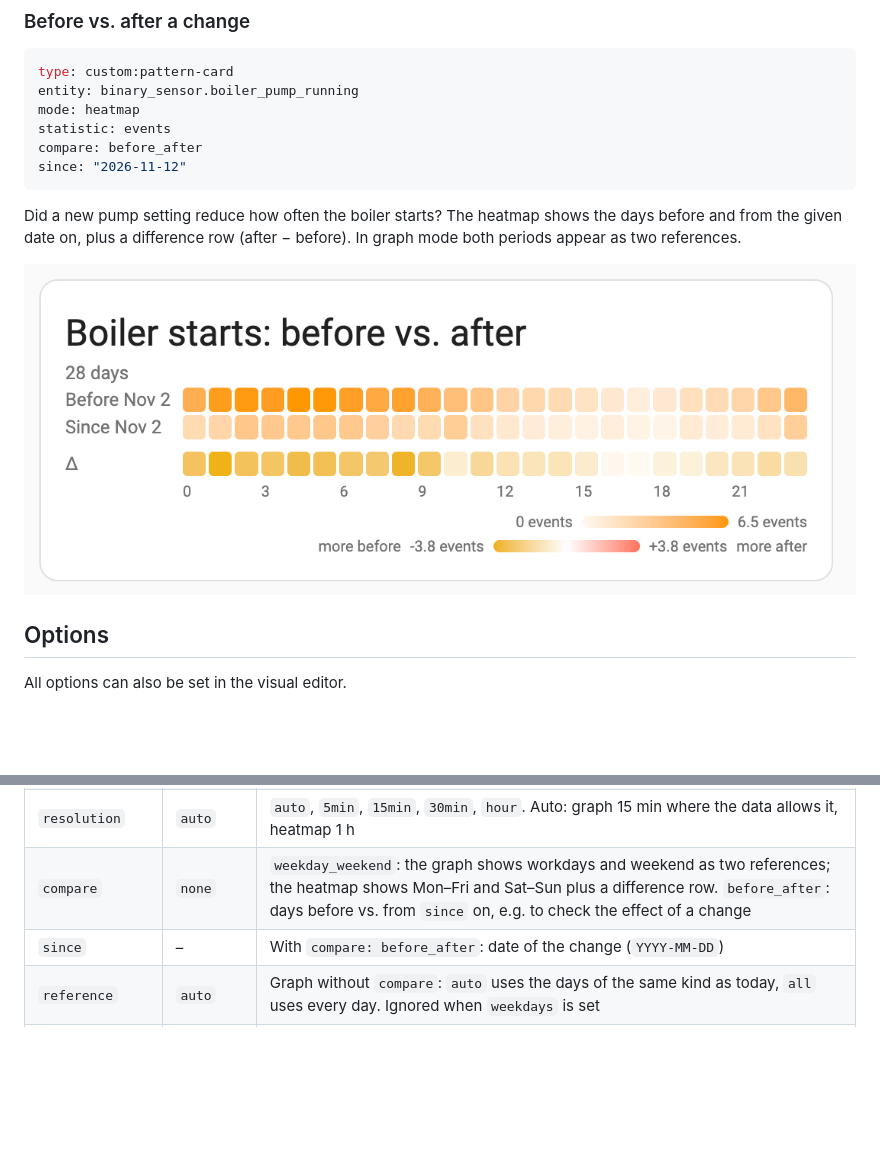
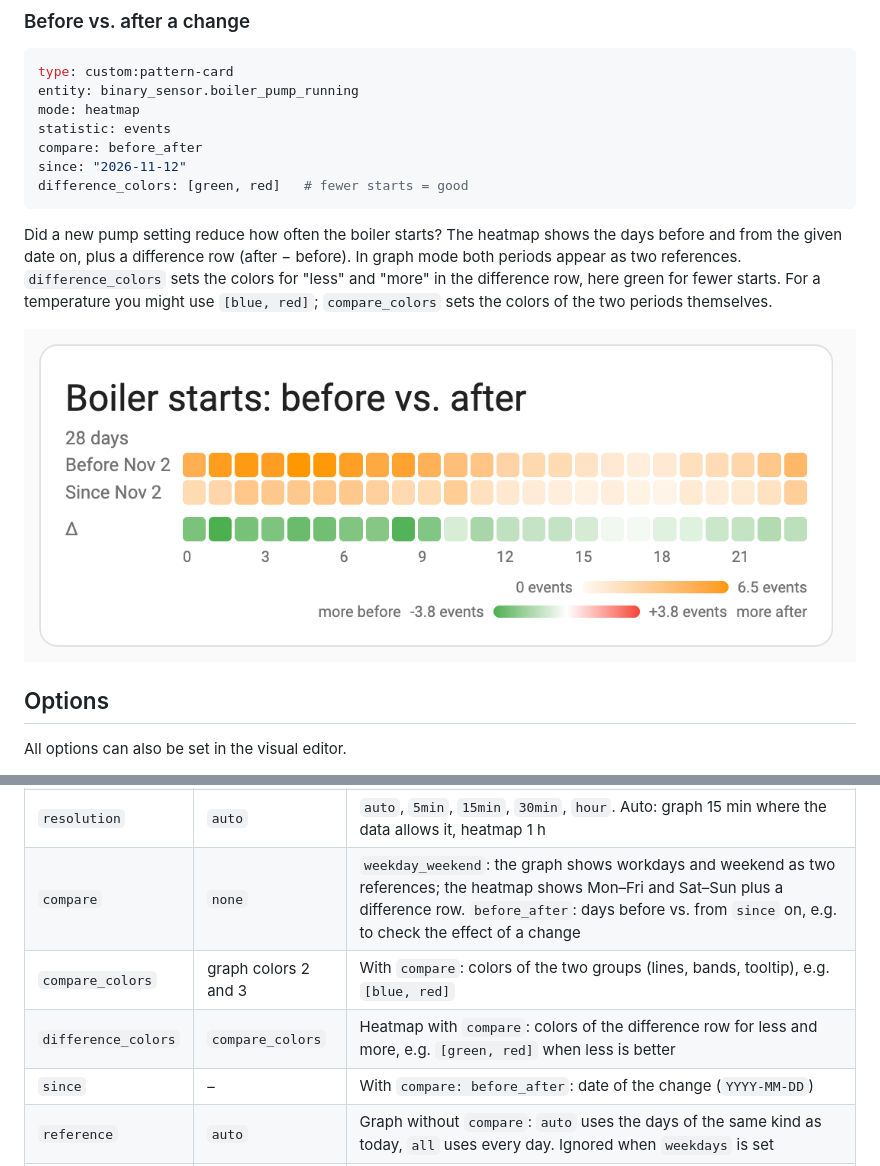
Before and after one commit to luc-ass/pattern-card, a Markdown page: README.md, 2 parts joined by grey strips. Rendered like a GitHub page; pictures changed too: docs/images/heatmap-before-after.png; blank space fills up the shorter version.

````diff
--- a/README.md
+++ b/README.md
@@ -112,9 +112,10 @@ mode: heatmap
 statistic: events
 compare: before_after
 since: "2026-11-12"
+difference_colors: [green, red]   # fewer starts = good
 ```
 
-Did a new pump setting reduce how often the boiler starts? The heatmap shows the days before and from the given date on, plus a difference row (after − before). In graph mode both periods appear as two references.
+Did a new pump setting reduce how often the boiler starts? The heatmap shows the days before and from the given date on, plus a difference row (after − before). In graph mode both periods appear as two references. `difference_colors` sets the colors for "less" and "more" in the difference row, here green for fewer starts. For a temperature you might use `[blue, red]`; `compare_colors` sets the colors of the two periods themselves.
 
 ![Heatmap comparing boiler starts before and after a change](docs/images/heatmap-before-after.png)
 
@@ -132,6 +133,8 @@ All options can also be set in the visual editor.
 | `statistic` | by type | `active` or `events` for states, `mean` for measurements, `sum` for counters |
 | `resolution` | `auto` | `auto`, `5min`, `15min`, `30min`, `hour`. Auto: graph 15 min where the data allows it, heatmap 1 h |
 | `compare` | `none` | `weekday_weekend`: the graph shows workdays and weekend as two references; the heatmap shows Mon–Fri and Sat–Sun plus a difference row. `before_after`: days before vs. from `since` on, e.g. to check the effect of a change |
+| `compare_colors` | graph colors 2 and 3 | With `compare`: colors of the two groups (lines, bands, tooltip), e.g. `[blue, red]` |
+| `difference_colors` | `compare_colors` | Heatmap with `compare`: colors of the difference row for less and more, e.g. `[green, red]` when less is better |
 | `since` | – | With `compare: before_after`: date of the change (`YYYY-MM-DD`) |
 | `reference` | `auto` | Graph without `compare`: `auto` uses the days of the same kind as today, `all` uses every day. Ignored when `weekdays` is set |
 | `difference` | `true` | Heatmap with `compare`: show the difference row |
````
Also changed, not shown: SPEC.md (+11 -0 lines), 5 other files.
